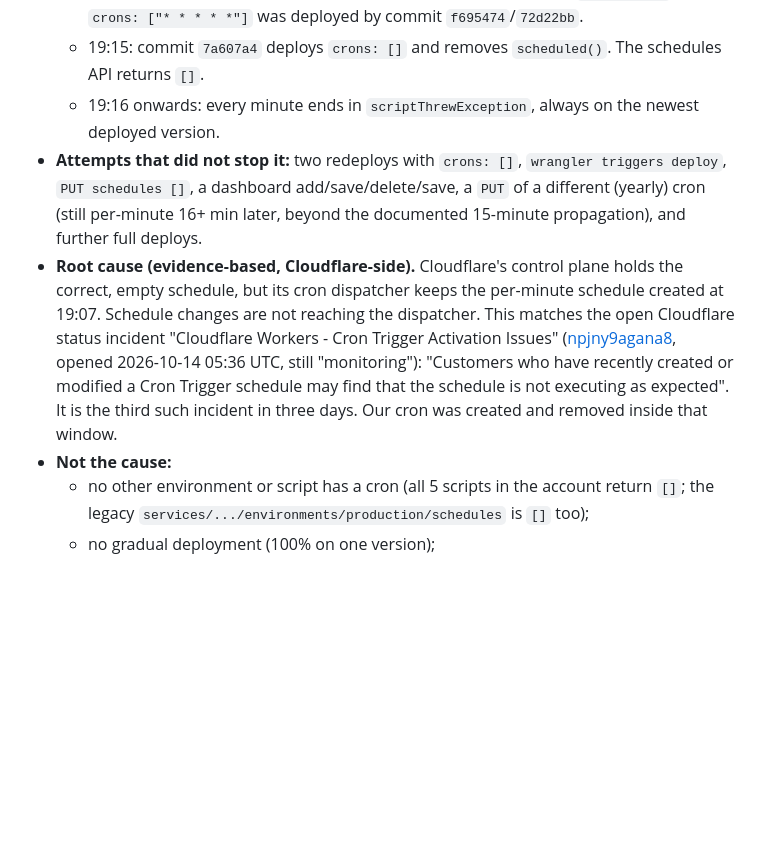
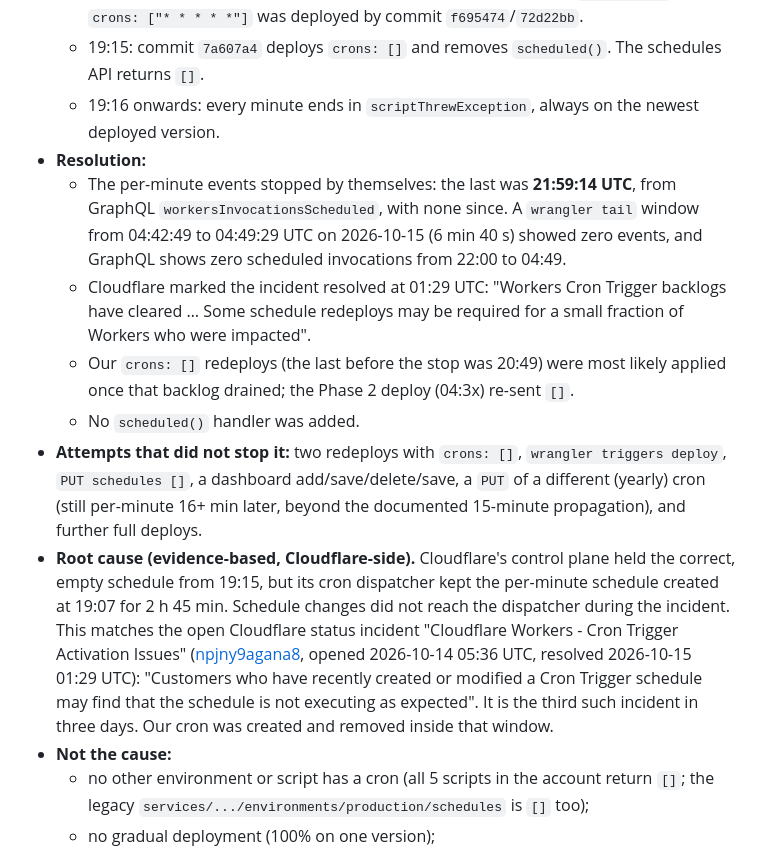
Before and after one commit to connectchiragg/spotted, a Markdown page: docs/cloudflare-port.md, the part around the change. Rendered like a GitHub page; blank space fills up the shorter version.

Commit message:
Record how the ghost cron ended: Cloudflare's cron incident cleared, no handler added
Co-Authored-By: Claude Opus 5.5 <noreply@anthropic.com>

```diff
--- a/docs/cloudflare-port.md
+++ b/docs/cloudflare-port.md
@@ -385,8 +385,13 @@ Run without a browser against `framer-cf-api`, with a 5 s, 45 KB synthetic MP4 (
   - 19:07: the first per-minute run succeeds. The code then exported `scheduled()`, and `crons: ["* * * * *"]` was deployed by commit `f695474`/`72d22bb`.
   - 19:15: commit `7a607a4` deploys `crons: []` and removes `scheduled()`. The schedules API returns `[]`.
   - 19:16 onwards: every minute ends in `scriptThrewException`, always on the newest deployed version.
+- **Resolution:**
+  - The per-minute events stopped by themselves: the last was **21:59:14 UTC**, from GraphQL `workersInvocationsScheduled`, with none since. A `wrangler tail` window from 04:42:49 to 04:49:29 UTC on 2026-10-15 (6 min 40 s) showed zero events, and GraphQL shows zero scheduled invocations from 22:00 to 04:49.
+  - Cloudflare marked the incident resolved at 01:29 UTC: "Workers Cron Trigger backlogs have cleared … Some schedule redeploys may be required for a small fraction of Workers who were impacted".
+  - Our `crons: []` redeploys (the last before the stop was 20:49) were most likely applied once that backlog drained; the Phase 2 deploy (04:3x) re-sent `[]`.
+  - No `scheduled()` handler was added.
 - **Attempts that did not stop it:** two redeploys with `crons: []`, `wrangler triggers deploy`, `PUT schedules []`, a dashboard add/save/delete/save, a `PUT` of a different (yearly) cron (still per-minute 16+ min later, beyond the documented 15-minute propagation), and further full deploys.
-- **Root cause (evidence-based, Cloudflare-side).** Cloudflare's control plane holds the correct, empty schedule, but its cron dispatcher keeps the per-minute schedule created at 19:07. Schedule changes are not reaching the dispatcher. This matches the open Cloudflare status incident "Cloudflare Workers - Cron Trigger Activation Issues" ([npjny9agana8](https://www.cloudflarestatus.com/incidents/npjny9agana8), opened 2026-10-14 05:36 UTC, still "monitoring"): "Customers who have recently created or modified a Cron Trigger schedule may find that the schedule is not executing as expected". It is the third such incident in three days. Our cron was created and removed inside that window.
+- **Root cause (evidence-based, Cloudflare-side).** Cloudflare's control plane held the correct, empty schedule from 19:15, but its cron dispatcher kept the per-minute schedule created at 19:07 for 2 h 45 min. Schedule changes did not reach the dispatcher during the incident. This matches the open Cloudflare status incident "Cloudflare Workers - Cron Trigger Activation Issues" ([npjny9agana8](https://www.cloudflarestatus.com/incidents/npjny9agana8), opened 2026-10-14 05:36 UTC, resolved 2026-10-15 01:29 UTC): "Customers who have recently created or modified a Cron Trigger schedule may find that the schedule is not executing as expected". It is the third such incident in three days. Our cron was created and removed inside that window.
 - **Not the cause:**
   - no other environment or script has a cron (all 5 scripts in the account return `[]`; the legacy `services/.../environments/production/schedules` is `[]` too);
   - no gradual deployment (100% on one version);
```
